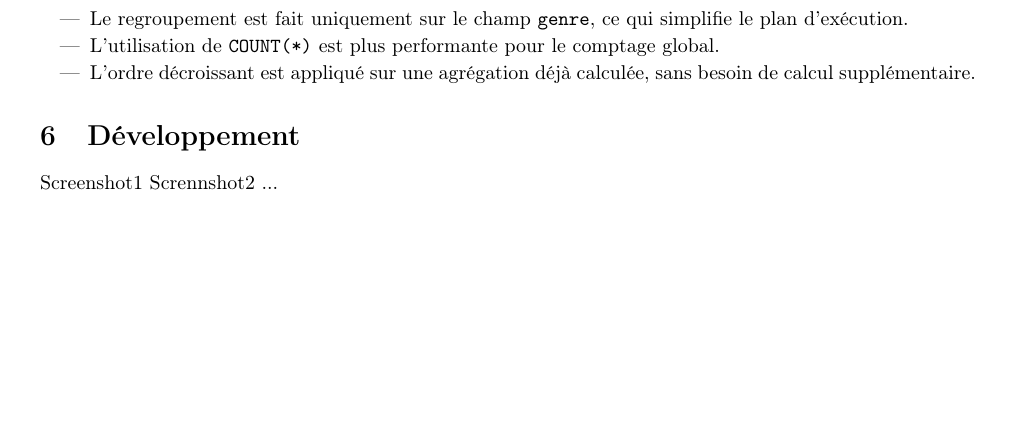
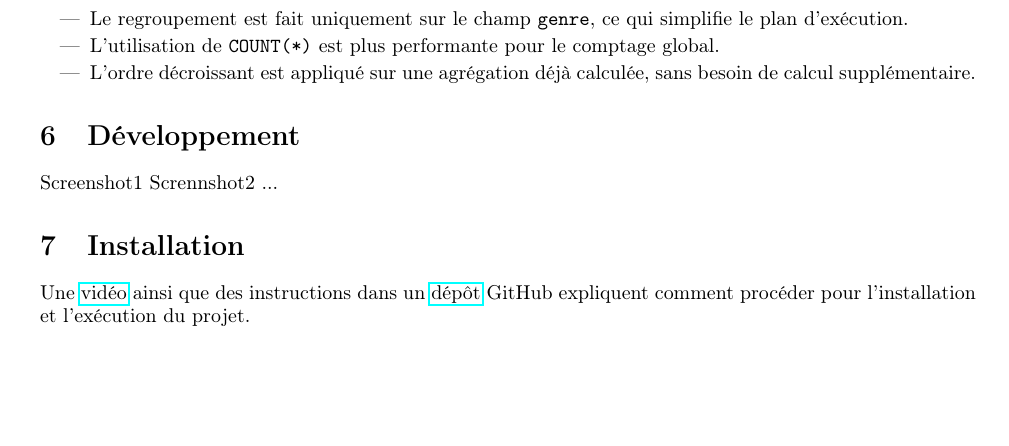
Before and after one commit to OlivierLarueUmontreal/ProjetIFT2935, a LaTeX document (rapport.tex): part of page 9 of 9, cut so that both start at the same text. Compiled offline with pdfLaTeX.

Commit message:
added reference to the video and the GitHub repo

```diff
--- a/rapport.tex
+++ b/rapport.tex
@@ -695,5 +695,7 @@ Screenshot1
 Scrennshot2
 ...
 
+\section{Installation}
+Une \href{file:./promenade_projet_ift_2935_groupe_20.mp4}{vidéo} ainsi que des instructions dans un \href{https://github.com/OlivierLarueUmontreal/ProjetIFT2935}{dépôt} GitHub expliquent comment procéder pour l'installation et l'exécution du projet.
 
 \end{document}
```
Also changed, not shown: rapport.pdf, 1 other file.
